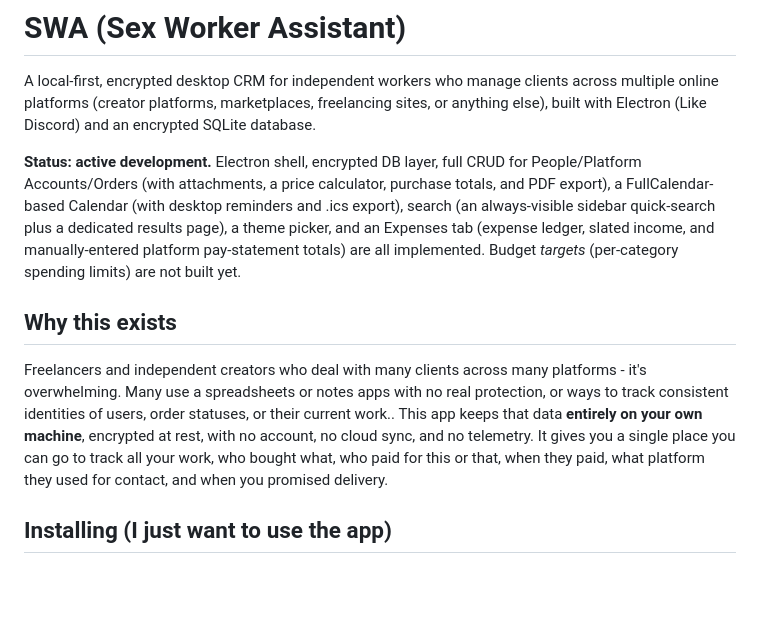
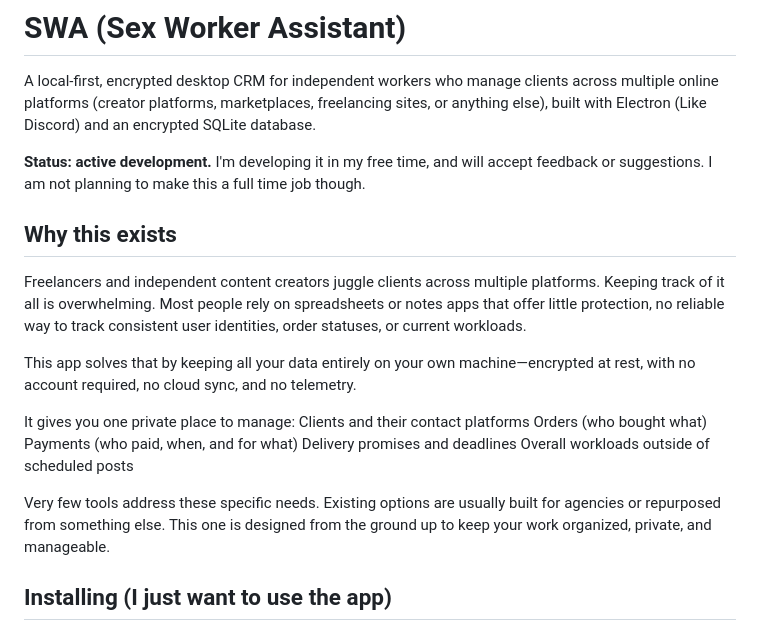
Before and after one commit to wasinizate/SWA, a Markdown page: README.md, the part around the change. Drawn GitHub-style; blank space fills up the shorter version.

Commit message:
Update README.md
Updating Readme

```diff
--- a/README.md
+++ b/README.md
@@ -5,21 +5,21 @@ clients across multiple online platforms (creator platforms, marketplaces,
 freelancing sites, or anything else), built with Electron (Like Discord) and an
 encrypted SQLite database.
 
-**Status: active development.** Electron shell, encrypted DB layer, full
-CRUD for People/Platform Accounts/Orders (with attachments, a price
-calculator, purchase totals, and PDF export), a FullCalendar-based
-Calendar (with desktop reminders and .ics export), search (an
-always-visible sidebar quick-search plus a dedicated results page), a
-theme picker, and an Expenses tab (expense ledger, slated income, and
-manually-entered platform pay-statement totals) are all implemented.
-Budget *targets* (per-category spending limits) are not built yet.
+**Status: active development.** I'm developing it in my free time, and will accept feedback or suggestions. I am not planning to make this a full time job though.
 
 ## Why this exists
+Freelancers and independent content creators juggle clients across multiple platforms. Keeping track of it all is overwhelming. Most people rely on spreadsheets or notes apps that offer little protection, no reliable way to track consistent user identities, order statuses, or current workloads.
 
-Freelancers and independent creators who deal with many clients across
-many platforms - it's overwhelming. Many use a spreadsheets or notes apps with no
-real protection, or ways to track consistent identities of users, order statuses, or their current work.. This app keeps that data **entirely on your own machine**,
-encrypted at rest, with no account, no cloud sync, and no telemetry. It gives you a single place you can go to track all your work, who bought what, who paid for this or that, when they paid, what platform they used for contact, and when you promised delivery.
+This app solves that by keeping all your data entirely on your own machine—encrypted at rest, with no account required, no cloud sync, and no telemetry.
+
+It gives you one private place to manage:
+Clients and their contact platforms
+Orders (who bought what)
+Payments (who paid, when, and for what)
+Delivery promises and deadlines
+Overall workloads outside of scheduled posts
+
+Very few tools address these specific needs. Existing options are usually built for agencies or repurposed from something else. This one is designed from the ground up to keep your work organized, private, and manageable.
 
 ## Installing (I just want to use the app)
 
```
